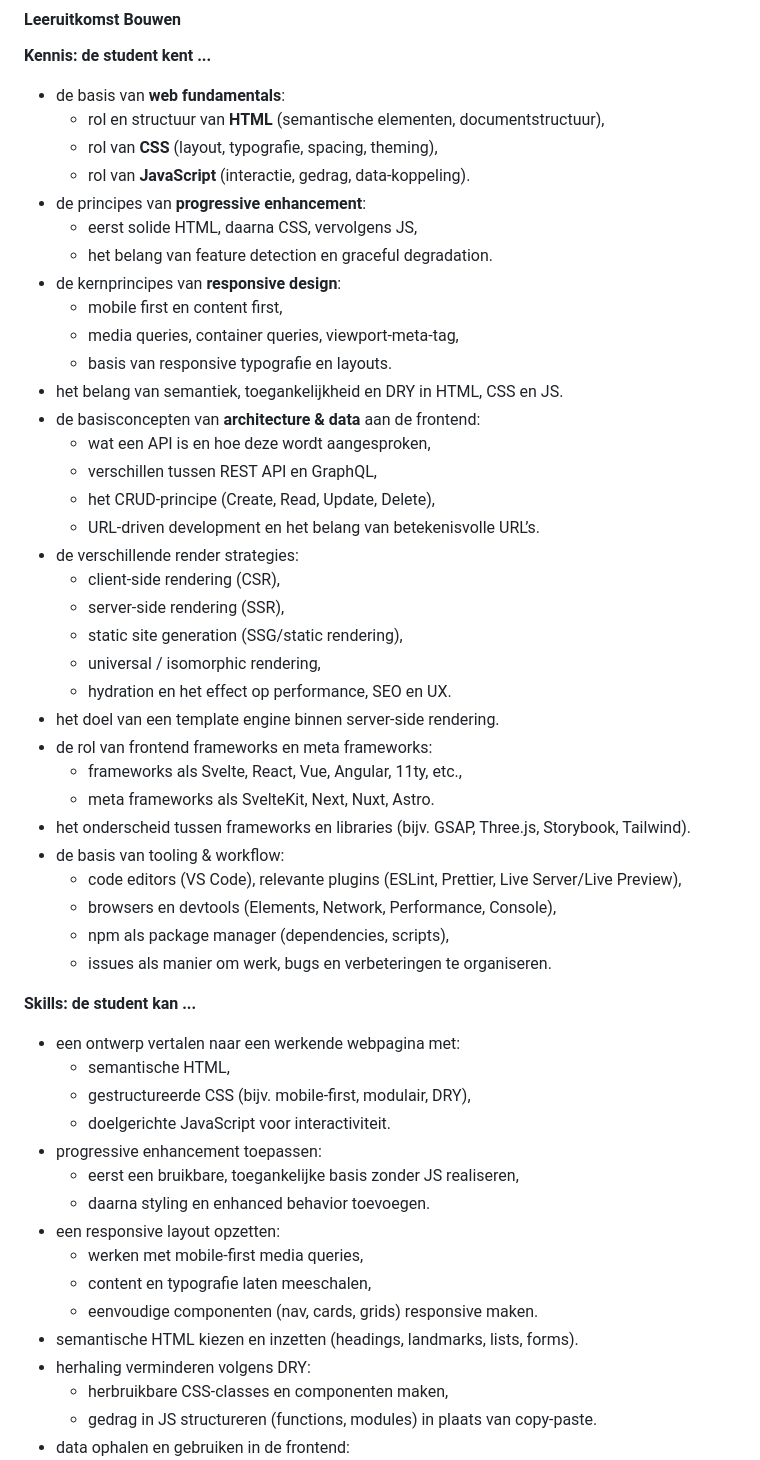
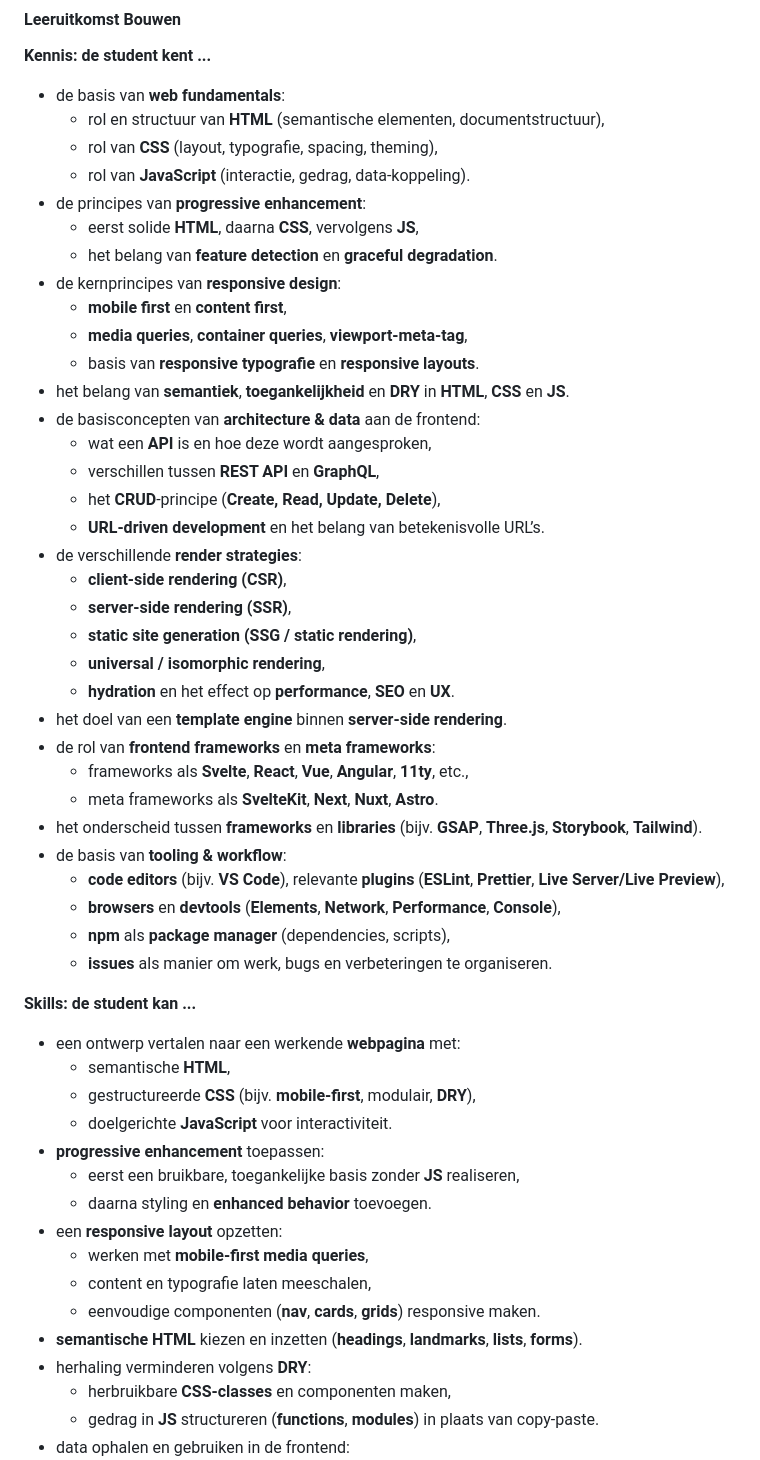
Before and after one commit to fdnd/docs.fdnd.nl, a Markdown page: docs/boksa.md, the part around one of its changes. Drawn GitHub-style.

```diff
--- a/docs/boksa.md
+++ b/docs/boksa.md
@@ -568,50 +568,50 @@ In deze fase staat het toepassen van webtechnologie centraal: werken met HTML, C
   - rol van **CSS** (layout, typografie, spacing, theming),
   - rol van **JavaScript** (interactie, gedrag, data‑koppeling).
 - de principes van **progressive enhancement**:
-  - eerst solide HTML, daarna CSS, vervolgens JS,
-  - het belang van feature detection en graceful degradation.
+  - eerst solide **HTML**, daarna **CSS**, vervolgens **JS**,
+  - het belang van **feature detection** en **graceful degradation**.
 - de kernprincipes van **responsive design**:
-  - mobile first en content first,
-  - media queries, container queries, viewport‑meta‑tag,
-  - basis van responsive typografie en layouts.
-- het belang van semantiek, toegankelijkheid en DRY in HTML, CSS en JS.
+  - **mobile first** en **content first**,
+  - **media queries**, **container queries**, **viewport‑meta‑tag**,
+  - basis van **responsive typografie** en **responsive layouts**.
+- het belang van **semantiek**, **toegankelijkheid** en **DRY** in **HTML**, **CSS** en **JS**.
 - de basisconcepten van **architecture & data** aan de frontend:
-  - wat een API is en hoe deze wordt aangesproken,
-  - verschillen tussen REST API en GraphQL,
-  - het CRUD‑principe (Create, Read, Update, Delete),
-  - URL‑driven development en het belang van betekenisvolle URL’s.
-- de verschillende render strategies:
-  - client‑side rendering (CSR),
-  - server‑side rendering (SSR),
-  - static site generation (SSG/static rendering),
-  - universal / isomorphic rendering,
-  - hydration en het effect op performance, SEO en UX.
-- het doel van een template engine binnen server‑side rendering.
-- de rol van frontend frameworks en meta frameworks:
-  - frameworks als Svelte, React, Vue, Angular, 11ty, etc.,
-  - meta frameworks als SvelteKit, Next, Nuxt, Astro.
-- het onderscheid tussen frameworks en libraries (bijv. GSAP, Three.js, Storybook, Tailwind).
-- de basis van tooling & workflow:
-  - code editors (VS Code), relevante plugins (ESLint, Prettier, Live Server/Live Preview),
-  - browsers en devtools (Elements, Network, Performance, Console),
-  - npm als package manager (dependencies, scripts),
-  - issues als manier om werk, bugs en verbeteringen te organiseren.
+  - wat een **API** is en hoe deze wordt aangesproken,
+  - verschillen tussen **REST API** en **GraphQL**,
+  - het **CRUD**‑principe (**Create, Read, Update, Delete**),
+  - **URL‑driven development** en het belang van betekenisvolle URL’s.
+- de verschillende **render strategies**:
+  - **client‑side rendering (CSR)**,
+  - **server‑side rendering (SSR)**,
+  - **static site generation (SSG / static rendering)**,
+  - **universal / isomorphic rendering**,
+  - **hydration** en het effect op **performance**, **SEO** en **UX**.
+- het doel van een **template engine** binnen **server‑side rendering**.
+- de rol van **frontend frameworks** en **meta frameworks**:
+  - frameworks als **Svelte**, **React**, **Vue**, **Angular**, **11ty**, etc.,
+  - meta frameworks als **SvelteKit**, **Next**, **Nuxt**, **Astro**.
+- het onderscheid tussen **frameworks** en **libraries** (bijv. **GSAP**, **Three.js**, **Storybook**, **Tailwind**).
+- de basis van **tooling & workflow**:
+  - **code editors** (bijv. **VS Code**), relevante **plugins** (**ESLint**, **Prettier**, **Live Server/Live Preview**),
+  - **browsers** en **devtools** (**Elements**, **Network**, **Performance**, **Console**),
+  - **npm** als **package manager** (dependencies, scripts),
+  - **issues** als manier om werk, bugs en verbeteringen te organiseren.
 
 **Skills: de student kan ...**
 
-- een ontwerp vertalen naar een werkende webpagina met:
-  - semantische HTML,
-  - gestructureerde CSS (bijv. mobile‑first, modulair, DRY),
-  - doelgerichte JavaScript voor interactiviteit.
-- progressive enhancement toepassen:
-  - eerst een bruikbare, toegankelijke basis zonder JS realiseren,
-  - daarna styling en enhanced behavior toevoegen.
-- een responsive layout opzetten:
-  - werken met mobile‑first media queries,
+- een ontwerp vertalen naar een werkende **webpagina** met:
+  - semantische **HTML**,
+  - gestructureerde **CSS** (bijv. **mobile‑first**, modulair, **DRY**),
+  - doelgerichte **JavaScript** voor interactiviteit.
+- **progressive enhancement** toepassen:
+  - eerst een bruikbare, toegankelijke basis zonder **JS** realiseren,
+  - daarna styling en **enhanced behavior** toevoegen.
+- een **responsive layout** opzetten:
+  - werken met **mobile‑first media queries**,
   - content en typografie laten meeschalen,
-  - eenvoudige componenten (nav, cards, grids) responsive maken.
-- semantische HTML kiezen en inzetten (headings, landmarks, lists, forms).
-- herhaling verminderen volgens DRY:
-  - herbruikbare CSS‑classes en componenten maken,
-  - gedrag in JS structureren (functions, modules) in plaats van copy‑paste.
+  - eenvoudige componenten (**nav**, **cards**, **grids**) responsive maken.
+- **semantische HTML** kiezen en inzetten (**headings**, **landmarks**, **lists**, **forms**).
+- herhaling verminderen volgens **DRY**:
+  - herbruikbare **CSS‑classes** en componenten maken,
+  - gedrag in **JS** structureren (**functions**, **modules**) in plaats van copy‑paste.
 - data ophalen en gebruiken in de frontend:
```
Also changed, not shown: other parts of docs/boksa.md (+25 -25 lines).
